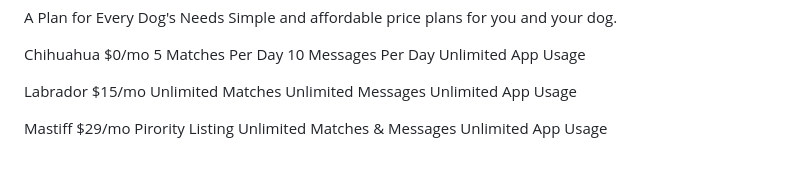
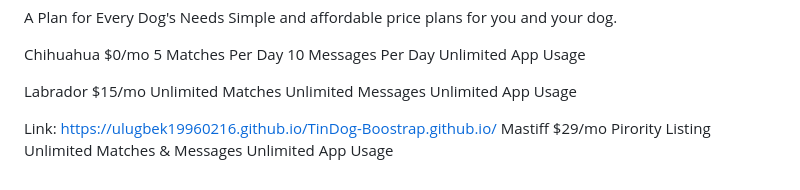
Before and after one commit to Ulugbek19960216/TinDog-Boostrap.github.io, a Markdown page: README.md, the part around the change. Drawn GitHub-style.

Commit message:
Update README.md
Link added

```diff
--- a/README.md
+++ b/README.md
@@ -71,6 +71,8 @@ Unlimited Matches
 Unlimited Messages
 Unlimited App Usage
 
+
+Link:  https://ulugbek19960216.github.io/TinDog-Boostrap.github.io/
 Mastiff
 $29/mo
 Pirority Listing
```
